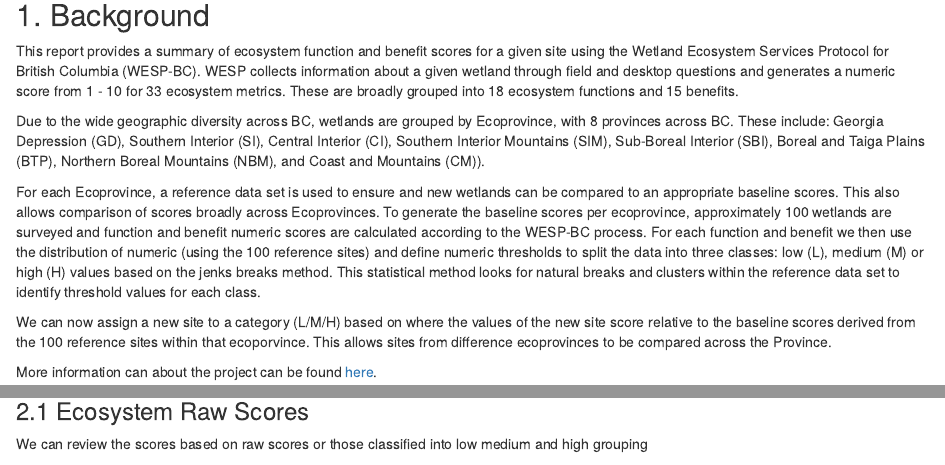
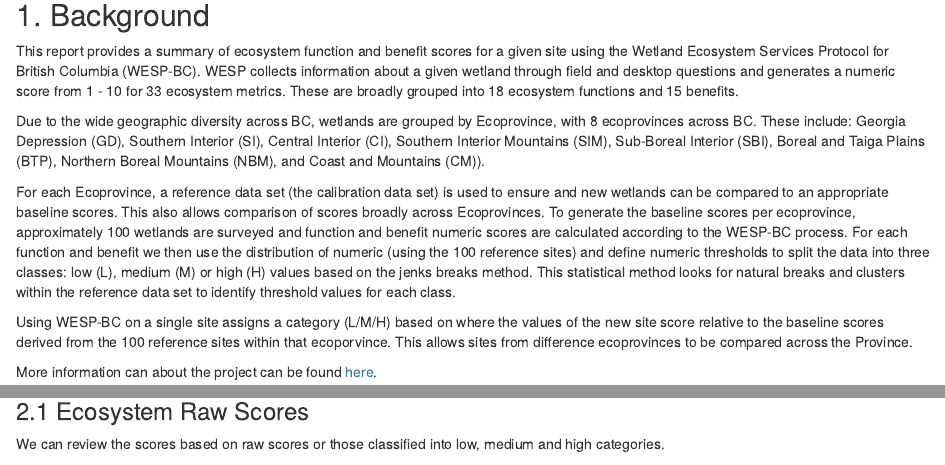
Before and after one commit to BCWF-Wetlands/wespr, an R Markdown document (inst/extdata/site_report.Rmd): the page in a window 1100 px wide, from 200 px down, and a second part further down, joined at a grey line. Rendered offline with R 4.5, knitr and Pandoc, with nearby package versions; drawn as R Markdown's standard HTML page in place of the format the file asks for; some code elsewhere in the file could not run offline.

Commit message:
update the wording of site report

````diff
--- a/inst/extdata/site_report.Rmd
+++ b/inst/extdata/site_report.Rmd
@@ -43,11 +43,11 @@ sname <- unique(classed_df$site)
 
 This report provides a summary of ecosystem function and benefit scores for a given site using the Wetland Ecosystem Services Protocol for British Columbia (WESP-BC). WESP collects information about a given wetland through field and desktop questions and generates a numeric score from 1 - 10 for 33 ecosystem metrics. These are broadly grouped into 18 ecosystem functions and 15 benefits.
 
-Due to the wide geographic diversity across BC, wetlands are grouped by Ecoprovince, with 8 provinces across BC. These include: Georgia Depression (GD), Southern Interior (SI), Central Interior (CI), Southern Interior Mountains (SIM), Sub-Boreal Interior (SBI), Boreal and Taiga Plains (BTP), Northern Boreal Mountains (NBM), and Coast and Mountains (CM)).
+Due to the wide geographic diversity across BC, wetlands are grouped by Ecoprovince, with 8 ecoprovinces across BC. These include: Georgia Depression (GD), Southern Interior (SI), Central Interior (CI), Southern Interior Mountains (SIM), Sub-Boreal Interior (SBI), Boreal and Taiga Plains (BTP), Northern Boreal Mountains (NBM), and Coast and Mountains (CM)).
 
-For each Ecoprovince, a reference data set is used to ensure and new wetlands can be compared to an appropriate baseline scores. This also allows comparison of scores broadly across Ecoprovinces. To generate the baseline scores per ecoprovince, approximately 100 wetlands are surveyed and function and benefit numeric scores are calculated according to the WESP-BC process. For each function and benefit we then use the distribution of numeric (using the 100 reference sites) and define numeric thresholds to split the data into three classes: low (L), medium (M) or high (H) values based on the jenks breaks method. This statistical method looks for natural breaks and clusters within the reference data set to identify threshold values for each class.
+For each Ecoprovince, a reference data set (the calibration data set) is used to ensure and new wetlands can be compared to an appropriate baseline scores. This also allows comparison of scores broadly across Ecoprovinces. To generate the baseline scores per ecoprovince, approximately 100 wetlands are surveyed and function and benefit numeric scores are calculated according to the WESP-BC process. For each function and benefit we then use the distribution of numeric (using the 100 reference sites) and define numeric thresholds to split the data into three classes: low (L), medium (M) or high (H) values based on the jenks breaks method. This statistical method looks for natural breaks and clusters within the reference data set to identify threshold values for each class.
 
-We can now assign a new site to a category (L/M/H) based on where the values of the new site score relative to the baseline scores derived from the 100 reference sites within that ecoporvince. This allows sites from difference ecoprovinces to be compared across the Province.
+Using WESP-BC on a single site assigns a category (L/M/H) based on where the values of the new site score relative to the baseline scores derived from the 100 reference sites within that ecoporvince. This allows sites from difference ecoprovinces to be compared across the Province.
 
 More information can about the project can be found [here](https://bcwfwatershedteam.ca/wetland-ecosystem-services-protocol/).
 
@@ -153,7 +153,7 @@ outsum_f <- outsum |>
 
 ### 2.1 Ecosystem Raw Scores
 
-We can review the scores based on raw scores or those classified into low medium and high grouping
+We can review the scores based on raw scores or those classified into low, medium and high categories.
 
 
 ```{r, echo = FALSE}
````
Also changed, not shown: inst/extdata/site_report.Rmd (4 more changed lines).
